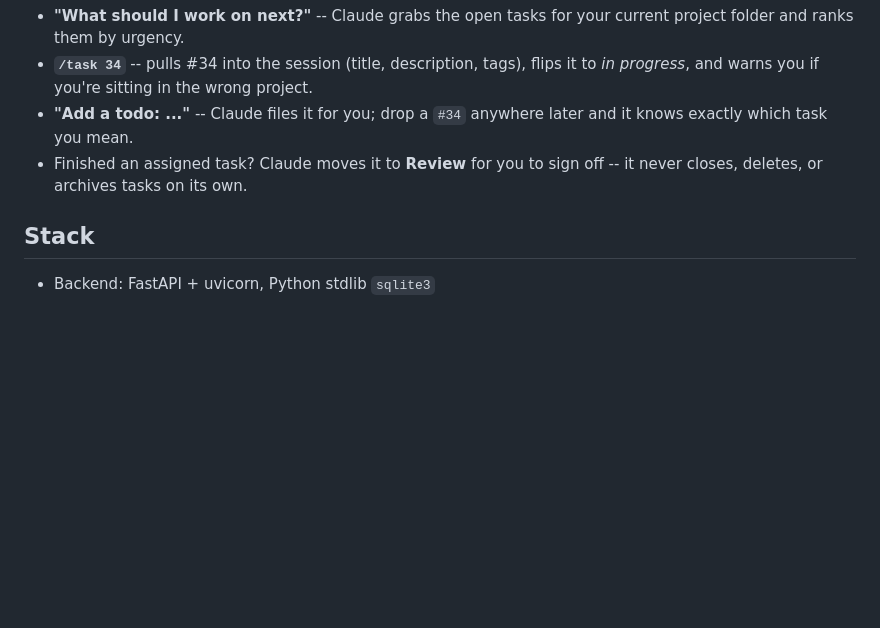
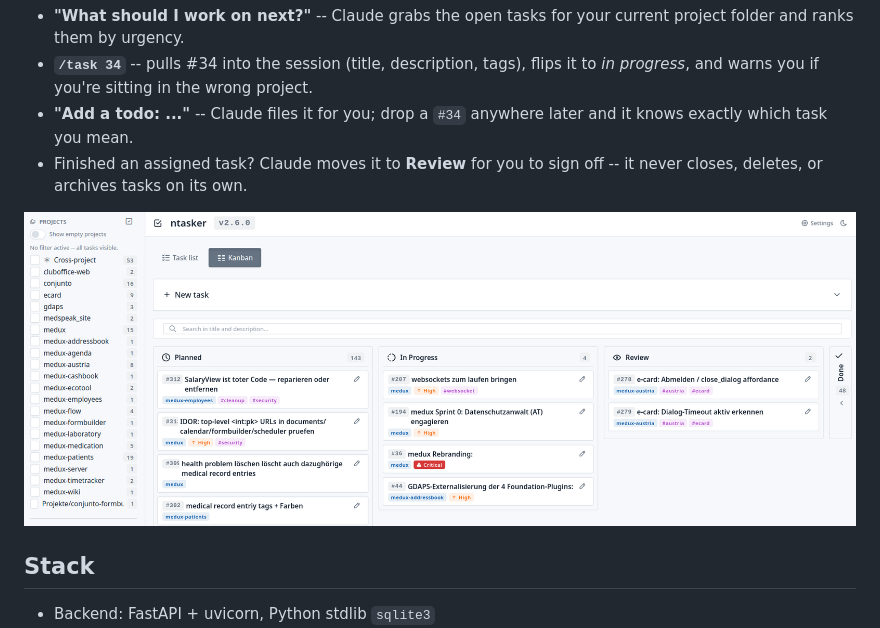
Before and after one commit to nerdocs/ntasker, a Markdown page: README.md, the part around the change. Drawn GitHub-style; pictures changed too: docs/screenshot.png (added); blank space fills up the shorter version.

Commit message:
docs: add kanban screenshot to README
Claude-Session: https://claude.ai/code/session_01FitjG6kLn4K93kURGYCxLu

```diff
--- a/README.md
+++ b/README.md
@@ -15,6 +15,8 @@ let Claude read and drive your tracker, no copy-paste:
   knows exactly which task you mean.
 - Finished an assigned task? Claude moves it to **Review** for you to sign off -- it
   never closes, deletes, or archives tasks on its own.
+
+![ntasker kanban board with the projects sidebar](docs/screenshot.png)
 
 ## Stack
 
```
